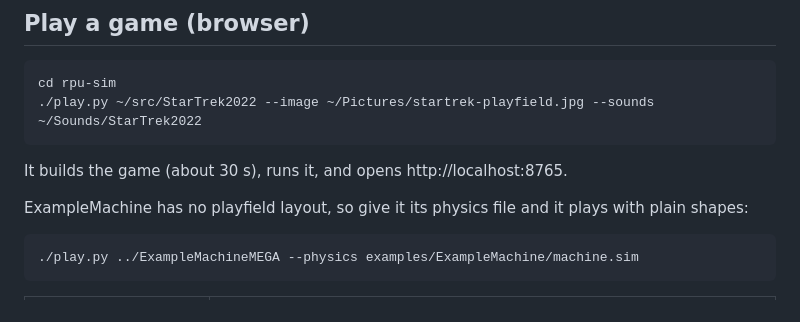
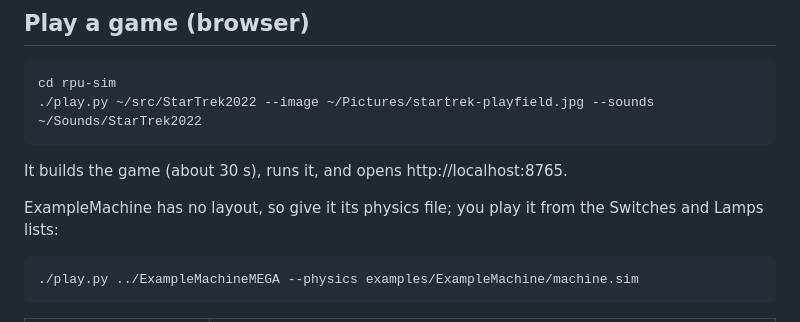
Before and after one commit to wifijt/rpu-sim, a Markdown page: README.md, the part around the change. Rendered like a GitHub page.

Commit message:
README: say how ExampleMachine plays without a layout
Co-Authored-By: Claude Opus 5.5 <noreply@anthropic.com>
Claude-Session: https://claude.ai/code/session_017YN46nyjfA4YwagzK3pe2n

````diff
--- a/README.md
+++ b/README.md
@@ -84,7 +84,7 @@ cd rpu-sim
 
 It builds the game (about 30 s), runs it, and opens http://localhost:8765.
 
-ExampleMachine has no playfield layout, so give it its physics file and it plays with plain shapes:
+ExampleMachine has no layout, so give it its physics file; you play it from the Switches and Lamps lists:
 
 ```bash
 ./play.py ../ExampleMachineMEGA --physics examples/ExampleMachine/machine.sim
````
